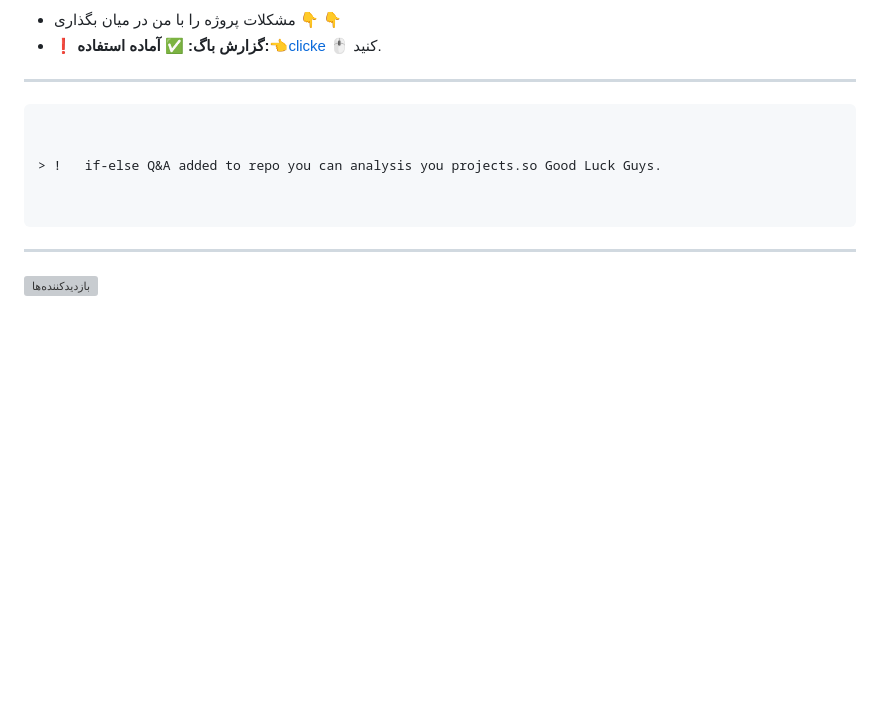
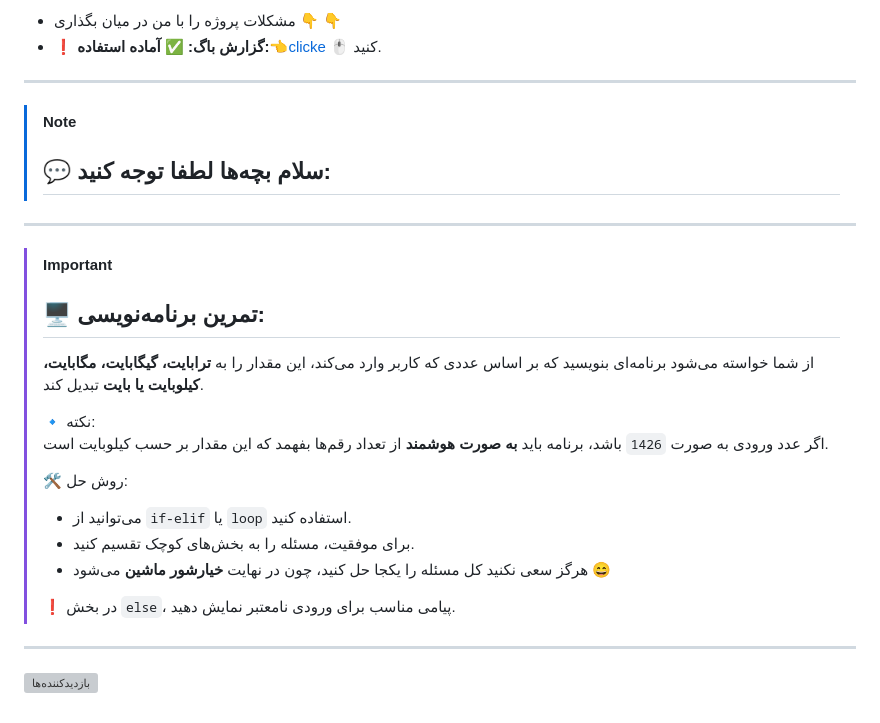
Before and after one commit to farshid-azady/Python-Primary, a Markdown page: README.md, the part around the change. GitHub-like rendering; blank space fills up the shorter version; grey boxes are pictures that could not be loaded.

````diff
--- a/README.md
+++ b/README.md
@@ -227,13 +227,24 @@
 
 
 ---------------------------------------------------------------------------------------
-```diff
+> [!NOTE]
+> ## 💬 سلام بچه‌ها لطفا توجه کنید:
+ --------------------------------------------------------------------------------------
+> [!IMPORTANT]
+> ## 🖥️ تمرین برنامه‌نویسی:
+> از شما خواسته می‌شود برنامه‌ای بنویسید که بر اساس عددی که کاربر وارد می‌کند، این مقدار را به **ترابایت، گیگابایت، مگابایت، کیلوبایت یا بایت** تبدیل کند.
+>
+> 🔹 نکته:
+> اگر عدد ورودی به صورت `1426` باشد، برنامه باید **به صورت هوشمند** از تعداد رقم‌ها بفهمد که این مقدار بر حسب کیلوبایت است.
+>
+> 🛠 روش حل:
+> - می‌توانید از `if-elif` یا `loop` استفاده کنید.
+> - برای موفقیت، مسئله را به بخش‌های کوچک تقسیم کنید.
+> - هرگز سعی نکنید کل مسئله را یکجا حل کنید، چون در نهایت **خیارشور ماشین** می‌شود 😄
+>
+> ❗ در بخش `else`، پیامی مناسب برای ورودی نامعتبر نمایش دهید.
 
 
-> !   if-else Q&A added to repo you can analysis you projects.so Good Luck Guys.
-
-
-```
 
 
 ----------------------------------------------------------------------------------------
````
